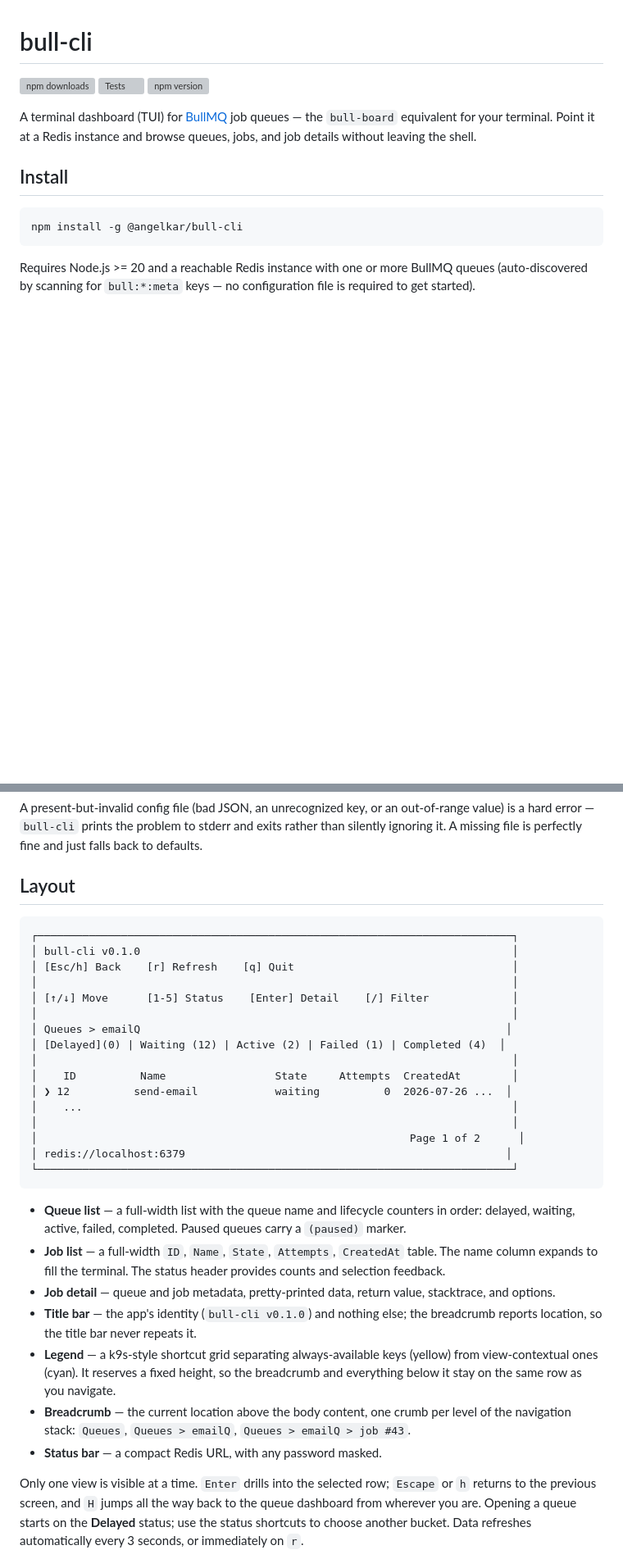
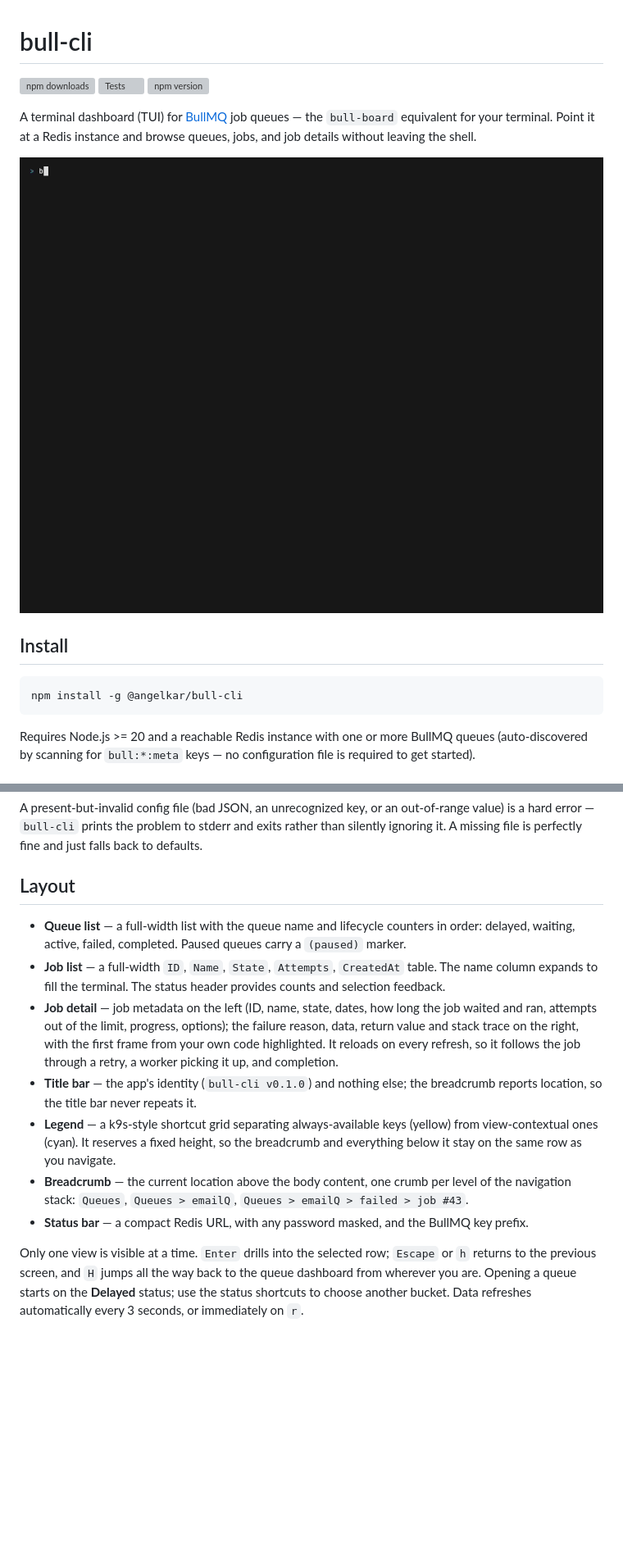
Before and after one commit to ang3lkar/bull-cli, a Markdown page: README.md, 2 parts joined by grey strips. Shown at 82% size. Drawn GitHub-style; pictures changed too: docs/demo.gif (added); blank space fills up the shorter version; grey boxes are pictures that could not be loaded.

Commit message:
docs(readme): Replace the ASCII layout with a demo GIF
The README now opens with a recording of the dashboard: browsing
queues, opening a failed job and retrying it. docs/demo.tape is the
VHS script that renders it; it records against Redis db 6 and seeds
from a container so stack traces show /app paths.

Also bring the Layout section up to date with the job detail view,
the breadcrumb's status crumb and the prefix in the status bar.

Co-Authored-By: Claude Opus 5.5 <noreply@anthropic.com>
Claude-Session: https://claude.ai/code/session_01BPzpNmAgnzFiBBAmKo1uPW

````diff
--- a/README.md
+++ b/README.md
@@ -7,6 +7,8 @@
 A terminal dashboard (TUI) for [BullMQ](https://github.com/taskforcesh/bullmq) job queues — the
 `bull-board` equivalent for your terminal. Point it at a Redis instance and browse queues, jobs,
 and job details without leaving the shell.
+
+![bull-cli browsing queues, opening a failed job and retrying it](docs/demo.gif)
 
 ## Install
 
@@ -135,39 +137,22 @@ A missing file is perfectly fine and just falls back to defaults.
 
 ## Layout
 
-```
-┌──────────────────────────────────────────────────────────────────────────┐
-│ bull-cli v0.1.0                                                          │
-│ [Esc/h] Back    [r] Refresh    [q] Quit                                  │
-│                                                                          │
-│ [↑/↓] Move      [1-5] Status    [Enter] Detail    [/] Filter             │
-│                                                                          │
-│ Queues > emailQ                                                         │
-│ [Delayed](0) | Waiting (12) | Active (2) | Failed (1) | Completed (4)  │
-│                                                                          │
-│    ID          Name                 State     Attempts  CreatedAt        │
-│ ❯ 12          send-email            waiting          0  2026-07-26 ...  │
-│    ...                                                                   │
-│                                                                          │
-│                                                          Page 1 of 2      │
-│ redis://localhost:6379                                                  │
-└──────────────────────────────────────────────────────────────────────────┘
-```
-
 - **Queue list** — a full-width list with the queue name and lifecycle counters in order:
   delayed, waiting, active, failed, completed. Paused queues carry a `(paused)` marker.
 - **Job list** — a full-width `ID`, `Name`, `State`, `Attempts`, `CreatedAt` table. The name
   column expands to fill the terminal. The status header provides counts and selection feedback.
-- **Job detail** — queue and job metadata, pretty-printed data, return value, stacktrace, and
-  options.
+- **Job detail** — job metadata on the left (ID, name, state, dates, how long the job waited and
+  ran, attempts out of the limit, progress, options); the failure reason, data, return value and
+  stack trace on the right, with the first frame from your own code highlighted. It reloads on
+  every refresh, so it follows the job through a retry, a worker picking it up, and completion.
 - **Title bar** — the app's identity (`bull-cli v0.1.0`) and nothing else; the breadcrumb reports
   location, so the title bar never repeats it.
 - **Legend** — a k9s-style shortcut grid separating always-available keys (yellow) from
   view-contextual ones (cyan). It reserves a fixed height, so the breadcrumb and everything
   below it stay on the same row as you navigate.
 - **Breadcrumb** — the current location above the body content, one crumb per level of the
-  navigation stack: `Queues`, `Queues > emailQ`, `Queues > emailQ > job #43`.
-- **Status bar** — a compact Redis URL, with any password masked.
+  navigation stack: `Queues`, `Queues > emailQ`, `Queues > emailQ > failed > job #43`.
+- **Status bar** — a compact Redis URL, with any password masked, and the BullMQ key prefix.
 
 Only one view is visible at a time. `Enter` drills into the selected row; `Escape` or `h` returns to
 the previous screen, and `H` jumps all the way back to the queue dashboard from wherever you are.
````
Also changed, not shown: 1 other file.
